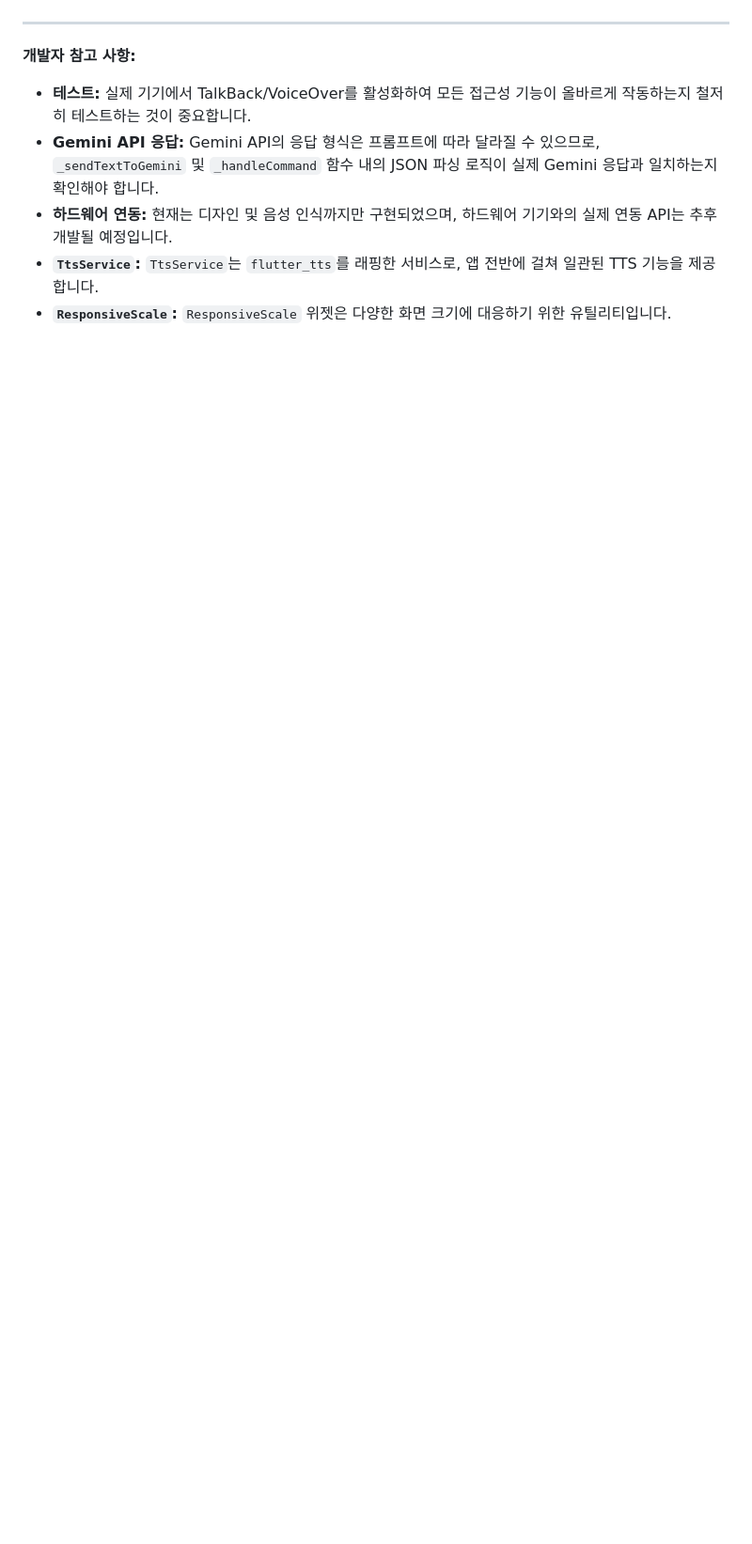
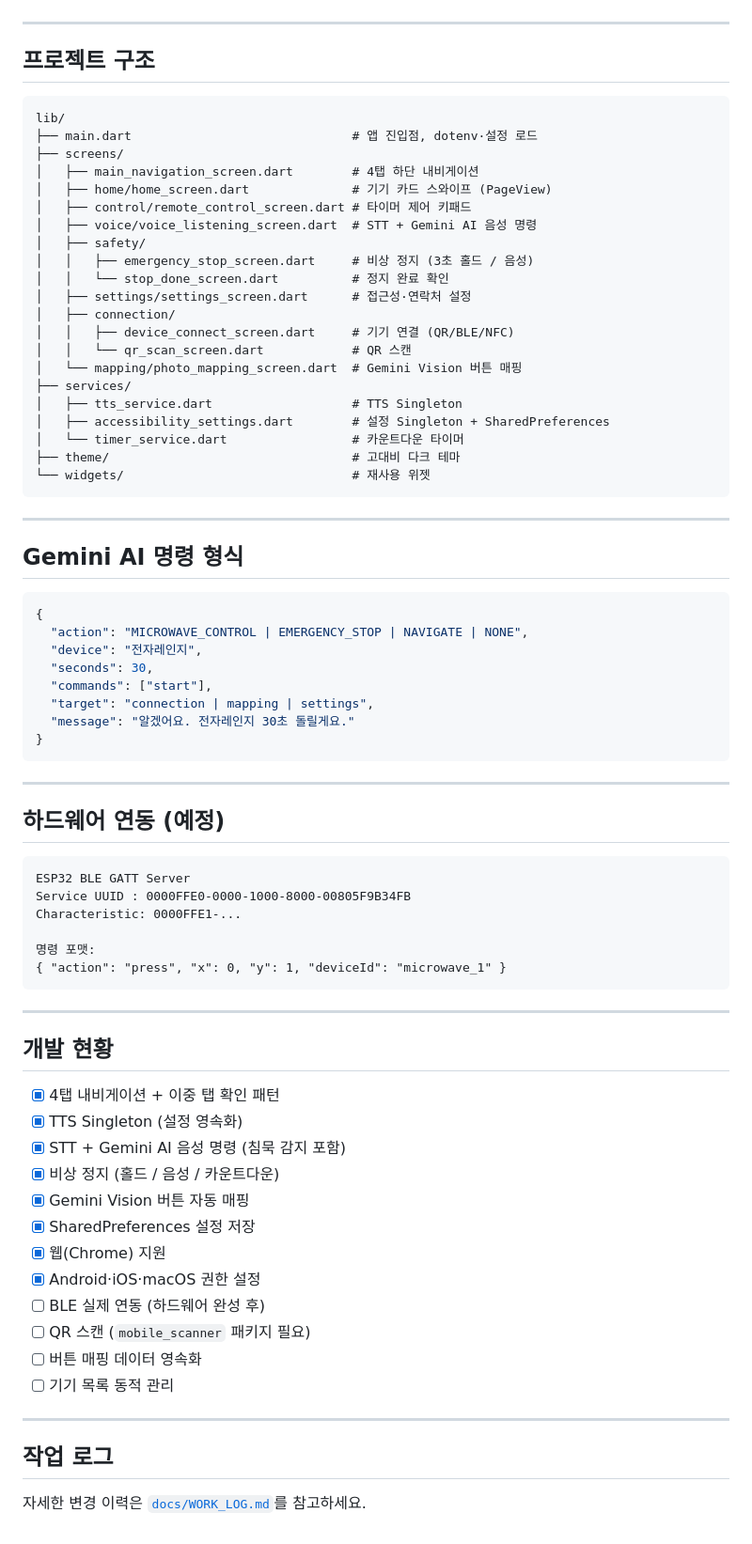
Before and after one commit to Seongwonp/touch_bridge, a Markdown page: README.md, the part around one of its changes. Shown at 94% size. Rendered like a GitHub page; blank space fills up the shorter version.

````diff
--- a/README.md
+++ b/README.md
@@ -138,10 +134,79 @@ User's command: "$text"
 
 ---
 
-**개발자 참고 사항:**
+## 프로젝트 구조
 
-*   **테스트:** 실제 기기에서 TalkBack/VoiceOver를 활성화하여 모든 접근성 기능이 올바르게 작동하는지 철저히 테스트하는 것이 중요합니다.
-*   **Gemini API 응답:** Gemini API의 응답 형식은 프롬프트에 따라 달라질 수 있으므로, `_sendTextToGemini` 및 `_handleCommand` 함수 내의 JSON 파싱 로직이 실제 Gemini 응답과 일치하는지 확인해야 합니다.
-*   **하드웨어 연동:** 현재는 디자인 및 음성 인식까지만 구현되었으며, 하드웨어 기기와의 실제 연동 API는 추후 개발될 예정입니다.
-*   **`TtsService`:** `TtsService`는 `flutter_tts`를 래핑한 서비스로, 앱 전반에 걸쳐 일관된 TTS 기능을 제공합니다.
-*   **`ResponsiveScale`:** `ResponsiveScale` 위젯은 다양한 화면 크기에 대응하기 위한 유틸리티입니다.
+```
+lib/
+├── main.dart                              # 앱 진입점, dotenv·설정 로드
+├── screens/
+│   ├── main_navigation_screen.dart        # 4탭 하단 내비게이션
+│   ├── home/home_screen.dart              # 기기 카드 스와이프 (PageView)
+│   ├── control/remote_control_screen.dart # 타이머 제어 키패드
+│   ├── voice/voice_listening_screen.dart  # STT + Gemini AI 음성 명령
+│   ├── safety/
+│   │   ├── emergency_stop_screen.dart     # 비상 정지 (3초 홀드 / 음성)
+│   │   └── stop_done_screen.dart          # 정지 완료 확인
+│   ├── settings/settings_screen.dart      # 접근성·연락처 설정
+│   ├── connection/
+│   │   ├── device_connect_screen.dart     # 기기 연결 (QR/BLE/NFC)
+│   │   └── qr_scan_screen.dart            # QR 스캔
+│   └── mapping/photo_mapping_screen.dart  # Gemini Vision 버튼 매핑
+├── services/
+│   ├── tts_service.dart                   # TTS Singleton
+│   ├── accessibility_settings.dart        # 설정 Singleton + SharedPreferences
+│   └── timer_service.dart                 # 카운트다운 타이머
+├── theme/                                 # 고대비 다크 테마
+└── widgets/                               # 재사용 위젯
+```
+
+---
+
+## Gemini AI 명령 형식
+
+```json
+{
+  "action": "MICROWAVE_CONTROL | EMERGENCY_STOP | NAVIGATE | NONE",
+  "device": "전자레인지",
+  "seconds": 30,
+  "commands": ["start"],
+  "target": "connection | mapping | settings",
+  "message": "알겠어요. 전자레인지 30초 돌릴게요."
+}
+```
+
+---
+
+## 하드웨어 연동 (예정)
+
+```
+ESP32 BLE GATT Server
+Service UUID : 0000FFE0-0000-1000-8000-00805F9B34FB
+Characteristic: 0000FFE1-...
+
+명령 포맷:
+{ "action": "press", "x": 0, "y": 1, "deviceId": "microwave_1" }
+```
+
+---
+
+## 개발 현황
+
+- [x] 4탭 내비게이션 + 이중 탭 확인 패턴
+- [x] TTS Singleton (설정 영속화)
+- [x] STT + Gemini AI 음성 명령 (침묵 감지 포함)
+- [x] 비상 정지 (홀드 / 음성 / 카운트다운)
+- [x] Gemini Vision 버튼 자동 매핑
+- [x] SharedPreferences 설정 저장
+- [x] 웹(Chrome) 지원
+- [x] Android·iOS·macOS 권한 설정
+- [ ] BLE 실제 연동 (하드웨어 완성 후)
+- [ ] QR 스캔 (`mobile_scanner` 패키지 필요)
+- [ ] 버튼 매핑 데이터 영속화
+- [ ] 기기 목록 동적 관리
+
+---
+
+## 작업 로그
+
+자세한 변경 이력은 [`docs/WORK_LOG.md`](docs/WORK_LOG.md)를 참고하세요.
````
Also changed, not shown: other parts of README.md (+100 -104 lines), docs/WORK_LOG.md (+66 -2 lines).
